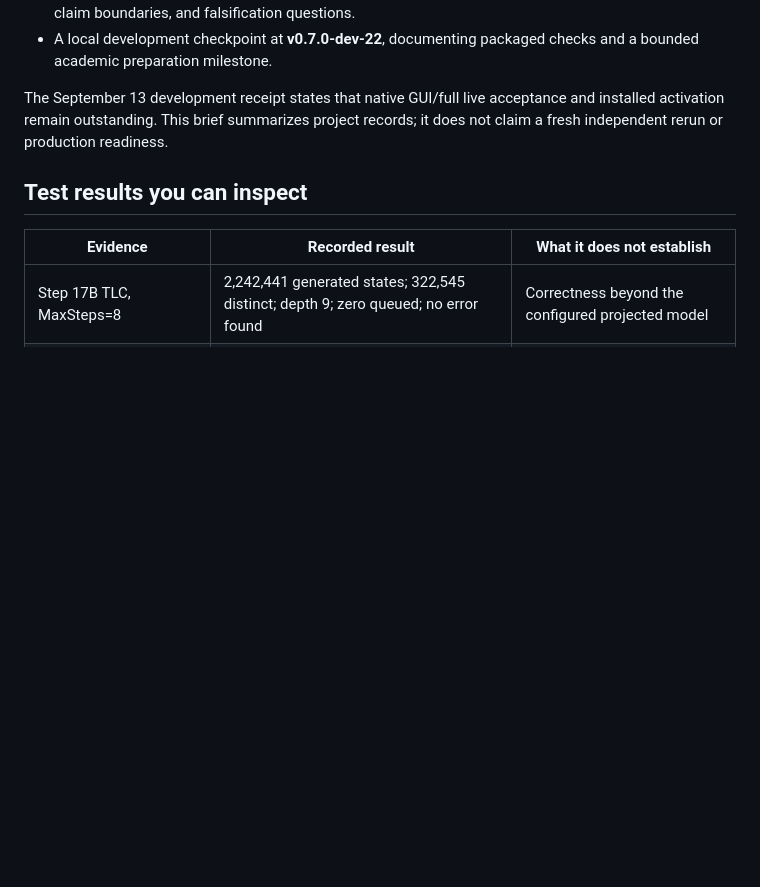
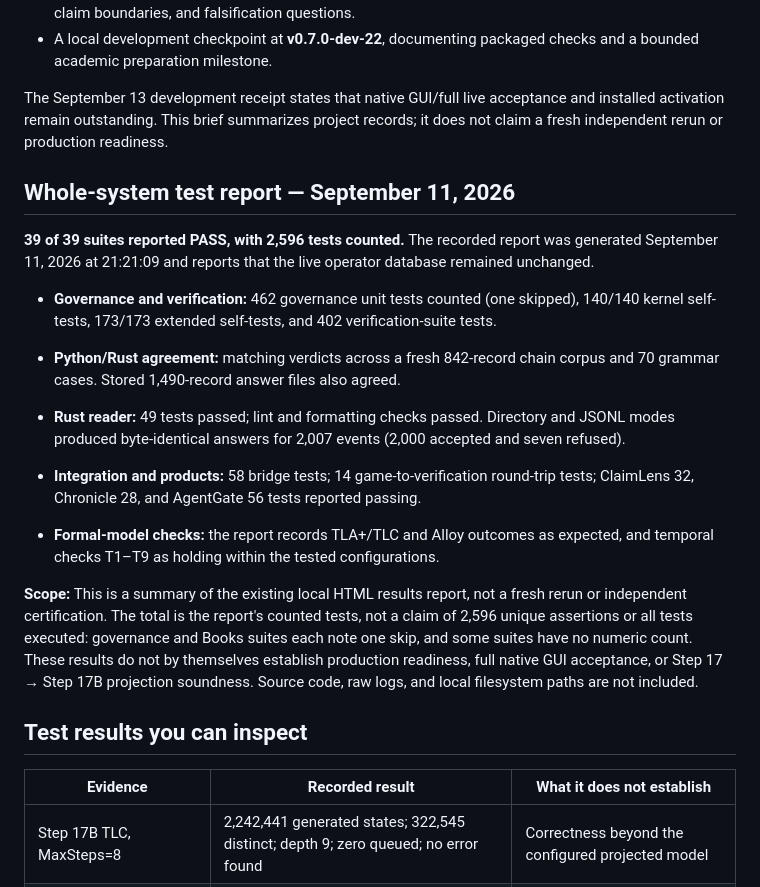
Before and after one commit to austinsimpkins1997-ship-it/ChronoRealmFunding, a Markdown page: CHRONOREALM_FUNDING_BRIEF_10000.md, the part around the change. Drawn GitHub-style; blank space fills up the shorter version.

Commit message:
Include whole-system results in funding brief text

```diff
--- a/CHRONOREALM_FUNDING_BRIEF_10000.md
+++ b/CHRONOREALM_FUNDING_BRIEF_10000.md
@@ -23,6 +23,27 @@ These are intended users and a proposed use case, not claims of existing custome
 - A local development checkpoint at **v0.7.0-dev-22**, documenting packaged checks and a bounded academic preparation milestone.
 
 The September 13 development receipt states that native GUI/full live acceptance and installed activation remain outstanding. This brief summarizes project records; it does not claim a fresh independent rerun or production readiness.
+
+## Whole-system test report — September 11, 2026
+
+**39 of 39 suites reported PASS, with 2,596 tests counted.** The recorded report was generated September 11, 2026 at 21:21:09 and reports that the live operator database remained unchanged.
+
+
+
+- **Governance and verification:** 462 governance unit tests counted (one skipped), 140/140 kernel self-tests, 173/173 extended self-tests, and 402 verification-suite tests.
+
+- **Python/Rust agreement:** matching verdicts across a fresh 842-record chain corpus and 70 grammar cases. Stored 1,490-record answer files also agreed.
+
+- **Rust reader:** 49 tests passed; lint and formatting checks passed. Directory and JSONL modes produced byte-identical answers for 2,007 events (2,000 accepted and seven refused).
+
+- **Integration and products:** 58 bridge tests; 14 game-to-verification round-trip tests; ClaimLens 32, Chronicle 28, and AgentGate 56 tests reported passing.
+
+- **Formal-model checks:** the report records TLA+/TLC and Alloy outcomes as expected, and temporal checks T1–T9 as holding within the tested configurations.
+
+
+**Scope:** This is a summary of the existing local HTML results report, not a fresh rerun or independent certification. The total is the report's counted tests, not a claim of 2,596 unique assertions or all tests executed: governance and Books suites each note one skip, and some suites have no numeric count. These results do not by themselves establish production readiness, full native GUI acceptance, or Step 17 → Step 17B projection soundness. Source code, raw logs, and local filesystem paths are not included.
+
+
 
 ## Test results you can inspect
 | Evidence | Recorded result | What it does not establish |
```
